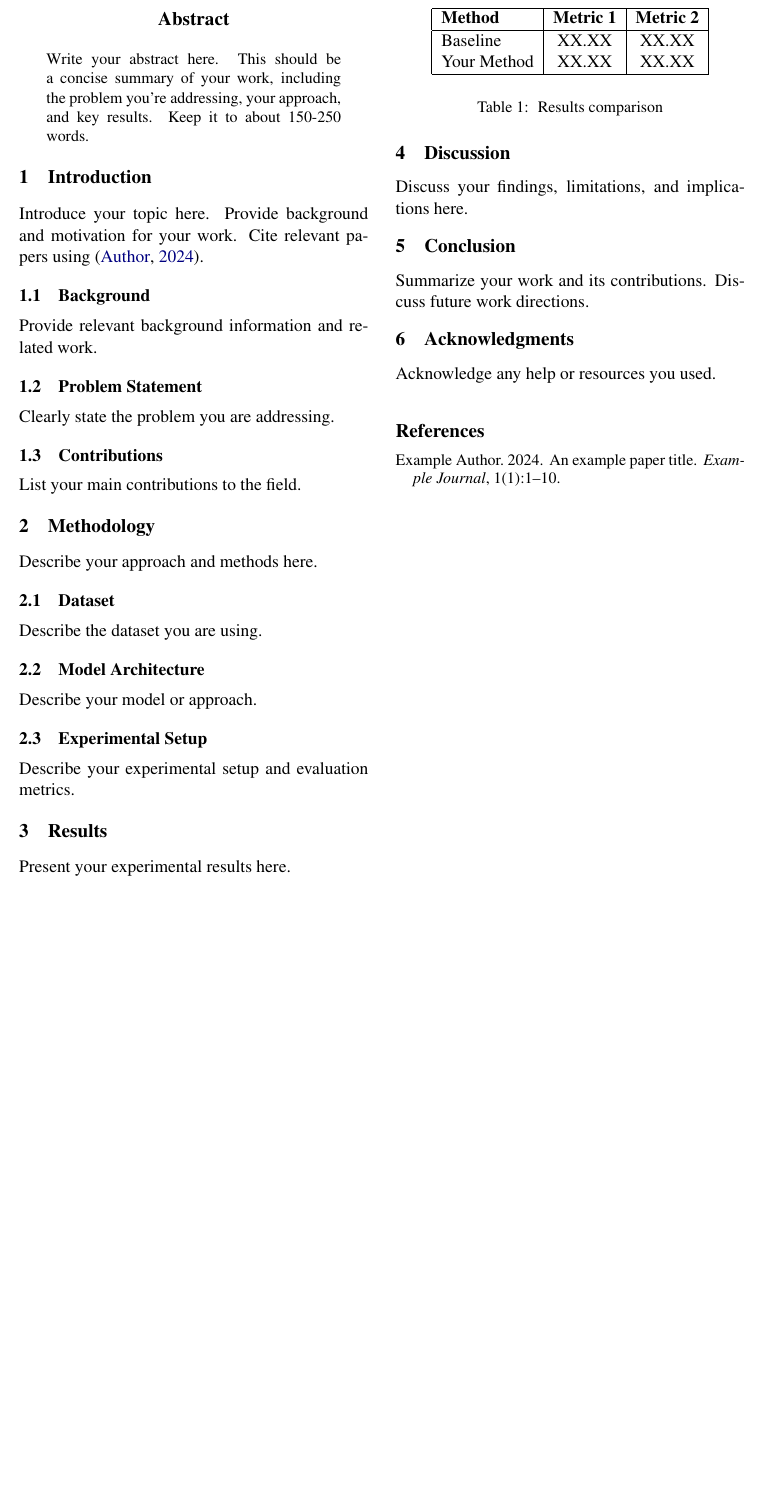
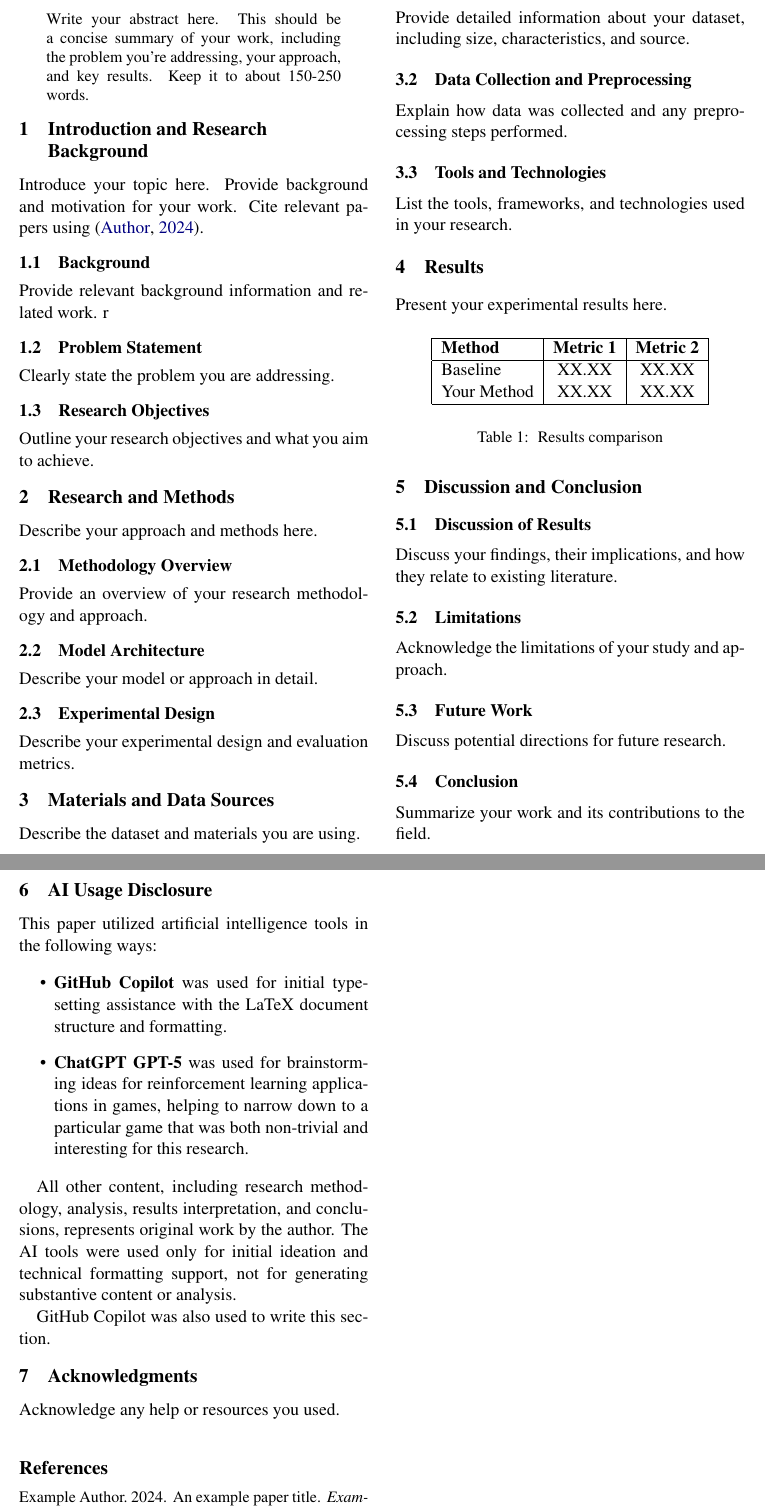
Before and after one commit to papetronics/case-studies-final-project, a LaTeX paper (paper/csml_paper.tex): part of the page before the commit and two parts of pages 1 and 2 of 2 after it, the two joined at a grey line, cut so that both start at the same text, the shorter picture padded with empty space. Compiled offline with pdfLaTeX.

Commit message:
Clean up some sections

```diff
--- a/paper/csml_paper.tex
+++ b/paper/csml_paper.tex
@@ -33,32 +33,45 @@
   Keep it to about 150-250 words.
 \end{abstract}
 
-\section{Introduction}
+\section{Introduction and Research Background}
 
 Introduce your topic here. Provide background and motivation for your work.
 Cite relevant papers using \cite{example-citation}.
 
 \subsection{Background}
 Provide relevant background information and related work.
-
+r
 \subsection{Problem Statement}
 Clearly state the problem you are addressing.
 
-\subsection{Contributions}
-List your main contributions to the field.
+\subsection{Research Objectives}
+Outline your research objectives and what you aim to achieve.
 
-\section{Methodology}
+\section{Research and Methods}
 
 Describe your approach and methods here.
 
-\subsection{Dataset}
-Describe the dataset you are using.
+\subsection{Methodology Overview}
+Provide an overview of your research methodology and approach.
 
 \subsection{Model Architecture}
-Describe your model or approach.
+Describe your model or approach in detail.
 
-\subsection{Experimental Setup}
-Describe your experimental setup and evaluation metrics.
+\subsection{Experimental Design}
+Describe your experimental design and evaluation metrics.
+
+\section{Materials and Data Sources}
+
+Describe the dataset and materials you are using.
+
+\subsection{Dataset Description}
+Provide detailed information about your dataset, including size, characteristics, and source.
+
+\subsection{Data Collection and Preprocessing}
+Explain how data was collected and any preprocessing steps performed.
+
+\subsection{Tools and Technologies}
+List the tools, frameworks, and technologies used in your research.
 
 \section{Results}
 
@@ -77,13 +90,32 @@ Your Method & XX.XX & XX.XX \\
 \end{table}
 
 
-\section{Discussion}
+\section{Discussion and Conclusion}
 
-Discuss your findings, limitations, and implications here.
+\subsection{Discussion of Results}
+Discuss your findings, their implications, and how they relate to existing literature.
 
-\section{Conclusion}
+\subsection{Limitations}
+Acknowledge the limitations of your study and approach.
 
-Summarize your work and its contributions. Discuss future work directions.
+\subsection{Future Work}
+Discuss potential directions for future research.
+
+\subsection{Conclusion}
+Summarize your work and its contributions to the field.
+
+\section{AI Usage Disclosure}
+
+This paper utilized artificial intelligence tools in the following ways:
+
+\begin{itemize}
+    \item \textbf{GitHub Copilot} was used for initial typesetting assistance with the LaTeX document structure and formatting.
+    \item \textbf{ChatGPT GPT-5} was used for brainstorming ideas for reinforcement learning applications in games, helping to narrow down to a particular game that was both non-trivial and interesting for this research.
+\end{itemize}
+
+All other content, including research methodology, analysis, results interpretation, and conclusions, represents original work by the author. The AI tools were used only for initial ideation and technical formatting support, not for generating substantive content or analysis.
+
+GitHub Copilot was also used to write this section.
 
 \section{Acknowledgments}
 
```
Also changed, not shown: paper/csml_paper.pdf.
